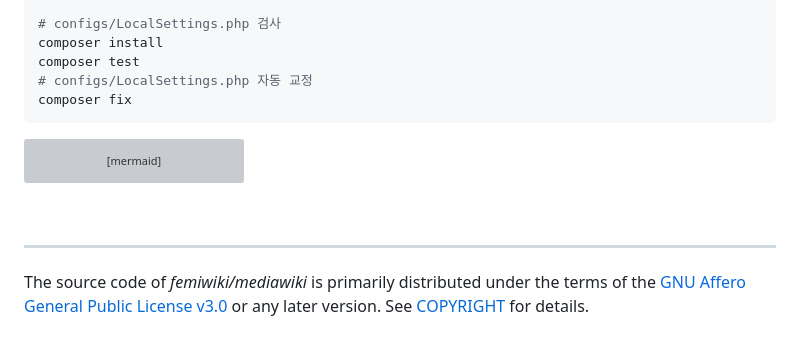
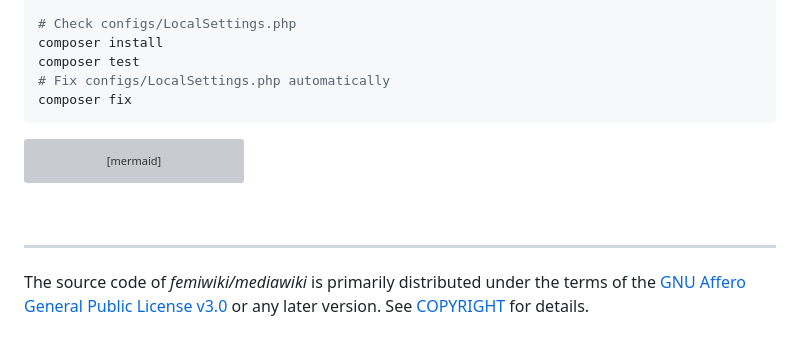
Before and after one commit to femiwiki/docker-mediawiki, a Markdown page: README.md, the part around one of its changes. GitHub-like rendering; grey boxes are pictures that could not be loaded.

Commit message:
docs: translate the README into English (#1857)
Part of femiwiki/femiwiki#206.


Claude-Session: https://claude.ai/code/session_01WBX81tqV9iCmGMvLd2MVpc

Co-authored-by: Claude <noreply@anthropic.com>

````diff
--- a/README.md
+++ b/README.md
@@ -97,9 +96,9 @@ docker build -t femiwiki/mediawiki:dev .
 docker service update --force femiwiki_fastcgi
 
-# configs/LocalSettings.php 검사
+# Check configs/LocalSettings.php
 composer install
 composer test
-# configs/LocalSettings.php 자동 교정
+# Fix configs/LocalSettings.php automatically
 composer fix
 ```
 
````
Also changed, not shown: other parts of README.md (+34 -35 lines).
